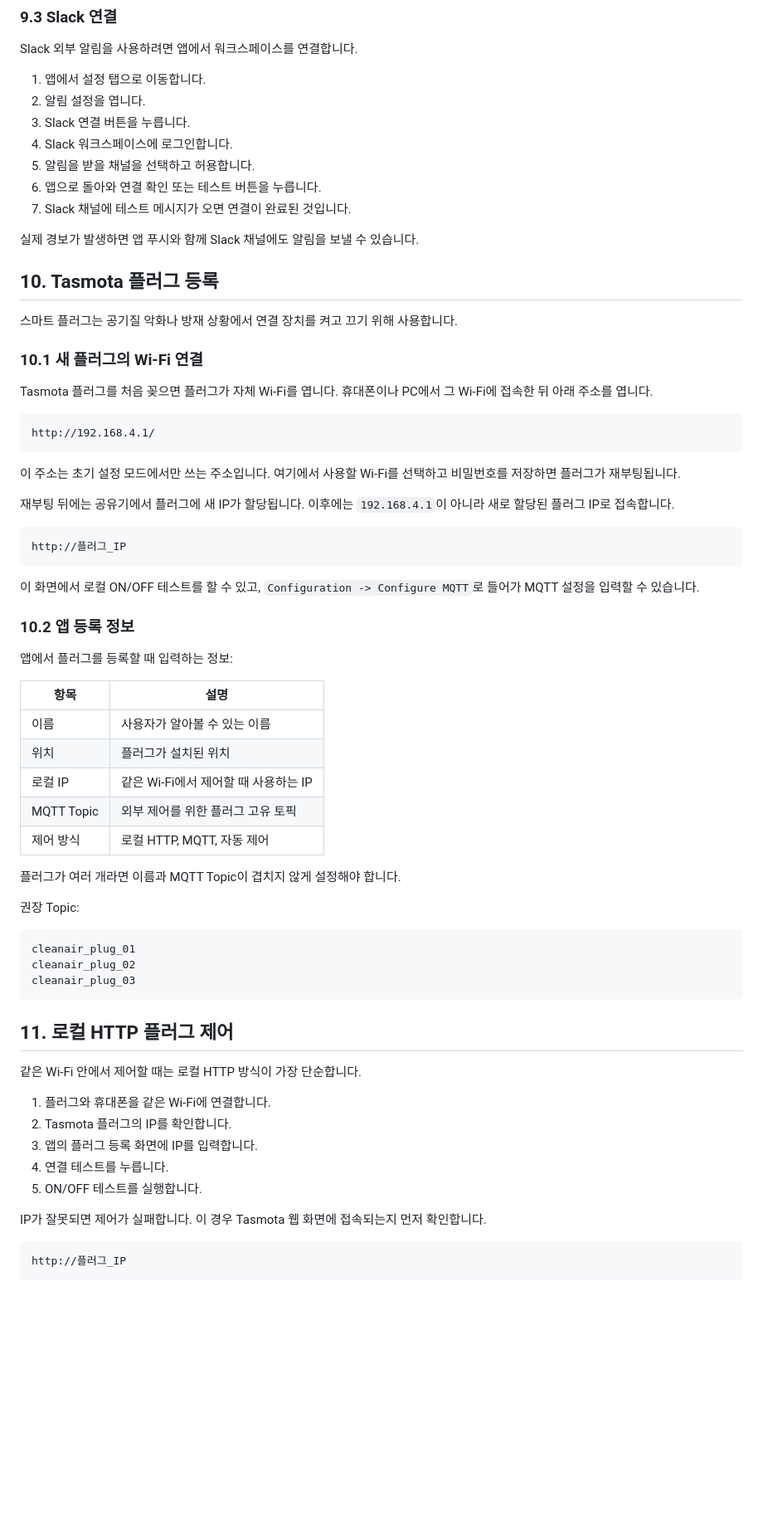
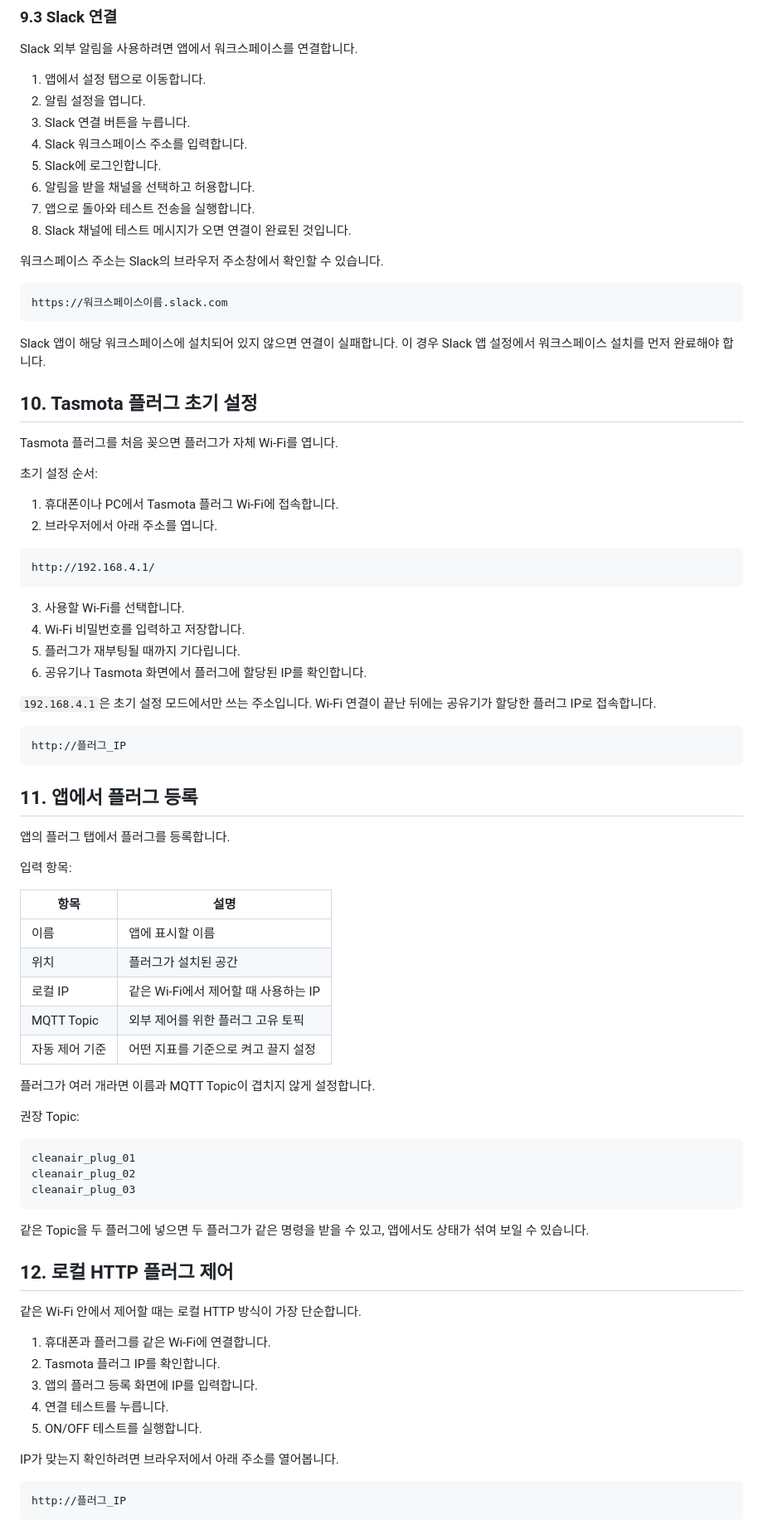
Before and after one commit to genpark36/Cleanair, a Markdown page: docs/RUN_GUIDE.md, the part around one of its changes. Shown at 83% size. Drawn GitHub-style; blank space fills up the shorter version.

````diff
--- a/docs/RUN_GUIDE.md
+++ b/docs/RUN_GUIDE.md
@@ -238,48 +266,59 @@ Slack 외부 알림을 사용하려면 앱에서 워크스페이스를 연결합
 1. 앱에서 설정 탭으로 이동합니다.
 2. 알림 설정을 엽니다.
 3. Slack 연결 버튼을 누릅니다.
-4. Slack 워크스페이스에 로그인합니다.
-5. 알림을 받을 채널을 선택하고 허용합니다.
-6. 앱으로 돌아와 연결 확인 또는 테스트 버튼을 누릅니다.
-7. Slack 채널에 테스트 메시지가 오면 연결이 완료된 것입니다.
+4. Slack 워크스페이스 주소를 입력합니다.
+5. Slack에 로그인합니다.
+6. 알림을 받을 채널을 선택하고 허용합니다.
+7. 앱으로 돌아와 테스트 전송을 실행합니다.
+8. Slack 채널에 테스트 메시지가 오면 연결이 완료된 것입니다.
 
-실제 경보가 발생하면 앱 푸시와 함께 Slack 채널에도 알림을 보낼 수 있습니다.
+워크스페이스 주소는 Slack의 브라우저 주소창에서 확인할 수 있습니다.
 
-## 10. Tasmota 플러그 등록
+```text
+https://워크스페이스이름.slack.com
+```
 
-스마트 플러그는 공기질 악화나 방재 상황에서 연결 장치를 켜고 끄기 위해 사용합니다.
+Slack 앱이 해당 워크스페이스에 설치되어 있지 않으면 연결이 실패합니다. 이 경우 Slack 앱 설정에서 워크스페이스 설치를 먼저 완료해야 합니다.
 
-### 10.1 새 플러그의 Wi-Fi 연결
+## 10. Tasmota 플러그 초기 설정
 
-Tasmota 플러그를 처음 꽂으면 플러그가 자체 Wi-Fi를 엽니다. 휴대폰이나 PC에서 그 Wi-Fi에 접속한 뒤 아래 주소를 엽니다.
+Tasmota 플러그를 처음 꽂으면 플러그가 자체 Wi-Fi를 엽니다.
+
+초기 설정 순서:
+
+1. 휴대폰이나 PC에서 Tasmota 플러그 Wi-Fi에 접속합니다.
+2. 브라우저에서 아래 주소를 엽니다.
 
 ```text
 http://192.168.4.1/
 ```
 
-이 주소는 초기 설정 모드에서만 쓰는 주소입니다. 여기에서 사용할 Wi-Fi를 선택하고 비밀번호를 저장하면 플러그가 재부팅됩니다.
+3. 사용할 Wi-Fi를 선택합니다.
+4. Wi-Fi 비밀번호를 입력하고 저장합니다.
+5. 플러그가 재부팅될 때까지 기다립니다.
+6. 공유기나 Tasmota 화면에서 플러그에 할당된 IP를 확인합니다.
 
-재부팅 뒤에는 공유기에서 플러그에 새 IP가 할당됩니다. 이후에는 `192.168.4.1`이 아니라 새로 할당된 플러그 IP로 접속합니다.
+`192.168.4.1`은 초기 설정 모드에서만 쓰는 주소입니다. Wi-Fi 연결이 끝난 뒤에는 공유기가 할당한 플러그 IP로 접속합니다.
 
 ```text
 http://플러그_IP
 ```
 
-이 화면에서 로컬 ON/OFF 테스트를 할 수 있고, `Configuration -> Configure MQTT`로 들어가 MQTT 설정을 입력할 수 있습니다.
+## 11. 앱에서 플러그 등록
 
-### 10.2 앱 등록 정보
+앱의 플러그 탭에서 플러그를 등록합니다.
 
-앱에서 플러그를 등록할 때 입력하는 정보:
+입력 항목:
 
 | 항목 | 설명 |
 | --- | --- |
-| 이름 | 사용자가 알아볼 수 있는 이름 |
-| 위치 | 플러그가 설치된 위치 |
+| 이름 | 앱에 표시할 이름 |
+| 위치 | 플러그가 설치된 공간 |
 | 로컬 IP | 같은 Wi-Fi에서 제어할 때 사용하는 IP |
 | MQTT Topic | 외부 제어를 위한 플러그 고유 토픽 |
-| 제어 방식 | 로컬 HTTP, MQTT, 자동 제어 |
+| 자동 제어 기준 | 어떤 지표를 기준으로 켜고 끌지 설정 |
 
-플러그가 여러 개라면 이름과 MQTT Topic이 겹치지 않게 설정해야 합니다.
+플러그가 여러 개라면 이름과 MQTT Topic이 겹치지 않게 설정합니다.
 
 권장 Topic:
 
@@ -289,17 +328,19 @@ cleanair_plug_02
 cleanair_plug_03
 ```
 
-## 11. 로컬 HTTP 플러그 제어
+같은 Topic을 두 플러그에 넣으면 두 플러그가 같은 명령을 받을 수 있고, 앱에서도 상태가 섞여 보일 수 있습니다.
+
+## 12. 로컬 HTTP 플러그 제어
 
 같은 Wi-Fi 안에서 제어할 때는 로컬 HTTP 방식이 가장 단순합니다.
 
-1. 플러그와 휴대폰을 같은 Wi-Fi에 연결합니다.
-2. Tasmota 플러그의 IP를 확인합니다.
+1. 휴대폰과 플러그를 같은 Wi-Fi에 연결합니다.
+2. Tasmota 플러그 IP를 확인합니다.
 3. 앱의 플러그 등록 화면에 IP를 입력합니다.
 4. 연결 테스트를 누릅니다.
 5. ON/OFF 테스트를 실행합니다.
 
-IP가 잘못되면 제어가 실패합니다. 이 경우 Tasmota 웹 화면에 접속되는지 먼저 확인합니다.
+IP가 맞는지 확인하려면 브라우저에서 아래 주소를 열어봅니다.
 
 ```text
 http://플러그_IP
````
Also changed, not shown: other parts of docs/RUN_GUIDE.md (+318 -184 lines).
